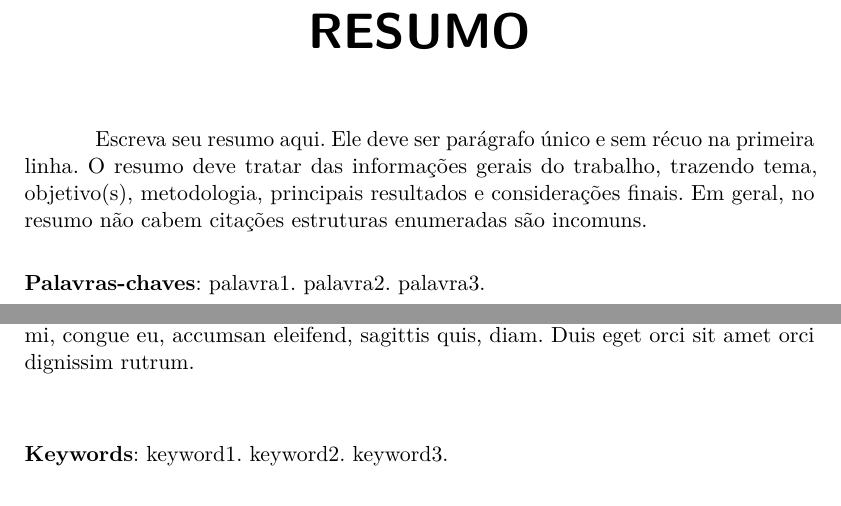
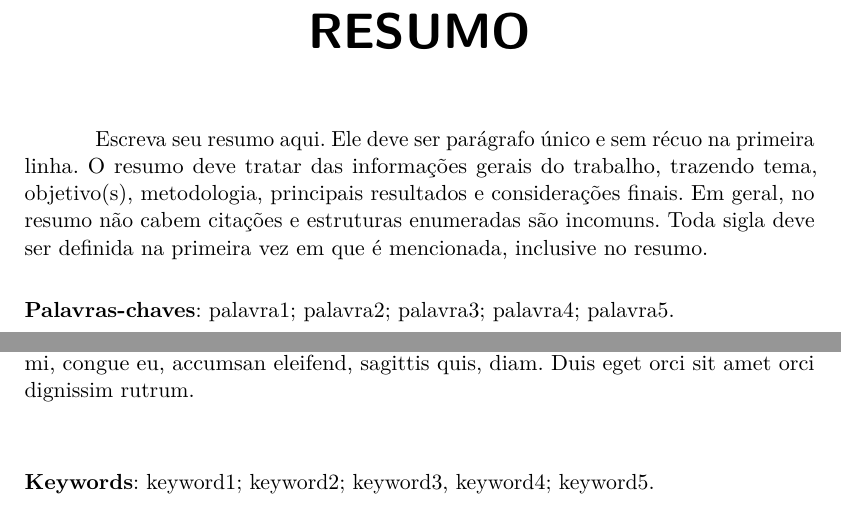
Before and after one commit to gisliany/modelo-tcc-ufrn, a LaTeX thesis (main.tex, which reads pre-textuais/resumo.tex): two parts of pages 7 and 8 of 26, joined at a grey line, cut so that both start at the same text. Compiled offline with pdfLaTeX.

Commit message:
fix: ajusta separador de keywords e dá dica no resumo

```diff
--- a/pre-textuais/resumo.tex
+++ b/pre-textuais/resumo.tex
@@ -2,11 +2,11 @@
 \setlength{\absparsep}{18pt} % ajusta o espaçamento dos parágrafos do resumo
 \begin{resumo}
 
-Escreva seu resumo aqui. Ele deve ser parágrafo único e sem récuo na primeira linha. O resumo deve tratar das informações gerais do trabalho, trazendo tema, objetivo(s), metodologia, principais resultados e considerações finais. Em geral, no resumo não cabem citações estruturas enumeradas são incomuns.
+Escreva seu resumo aqui. Ele deve ser parágrafo único e sem récuo na primeira linha. O resumo deve tratar das informações gerais do trabalho, trazendo tema, objetivo(s), metodologia, principais resultados e considerações finais. Em geral, no resumo não cabem citações e estruturas enumeradas são incomuns. Toda sigla deve ser definida na primeira vez em que é mencionada, inclusive no resumo.
 
 
  \noindent
- \textbf{Palavras-chaves}: palavra1. palavra2. palavra3.
+ \textbf{Palavras-chaves}: palavra1; palavra2; palavra3; palavra4; palavra5.
 \end{resumo}
 % ---
 % resumo em inglês
@@ -18,6 +18,6 @@ Escreva seu resumo aqui. Ele deve ser parágrafo único e sem récuo na primeira
 
 	\vspace{\onelineskip}
 	\noindent
-	\textbf{Keywords}: keyword1. keyword2. keyword3.
+	\textbf{Keywords}: keyword1; keyword2; keyword3, keyword4; keyword5.
 	\end{otherlanguage*}
 \end{resumo}
```
